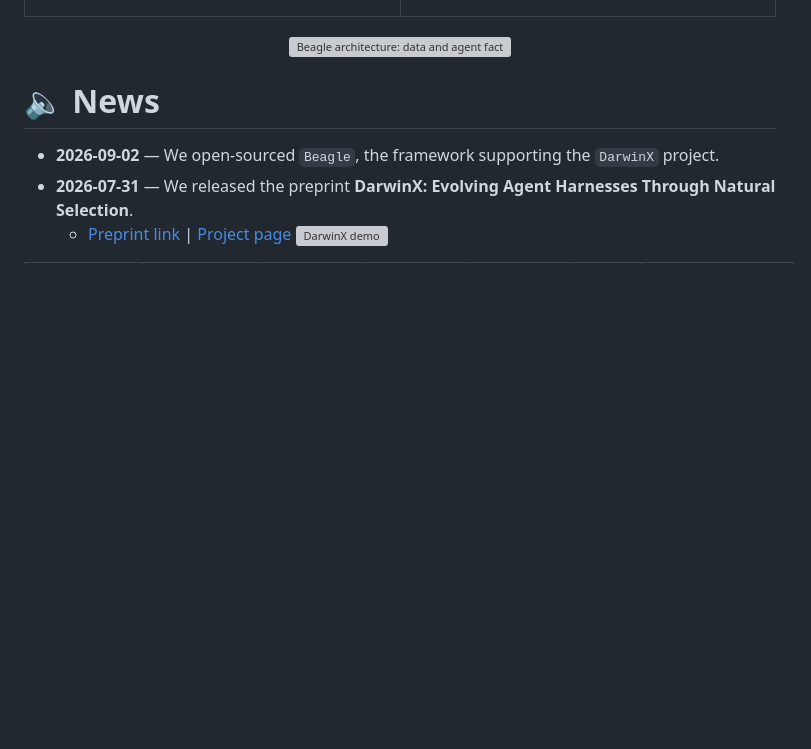
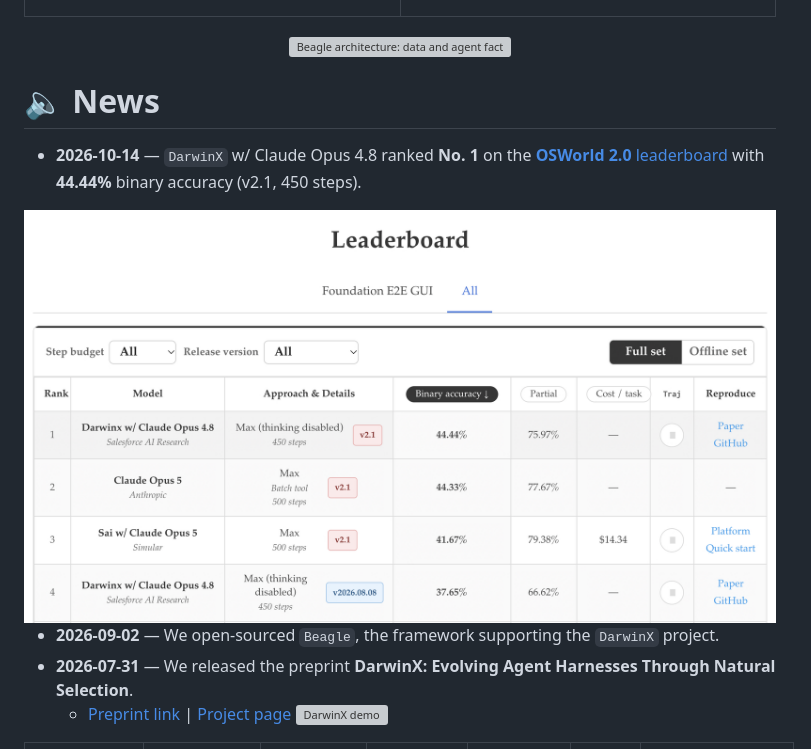
Before and after one commit to SalesforceAIResearch/Beagle, a Markdown page: README.md, the part around the change. Rendered like a GitHub page; pictures changed too: docs/assets/OSWorld2_leaderboard.png (added); blank space fills up the shorter version; grey boxes are pictures that could not be loaded.

Commit message:
README: news — DarwinX ranked No. 1 on OSWorld 2.0 leaderboard (#9)

```diff
--- a/README.md
+++ b/README.md
@@ -46,6 +46,9 @@ More features will be added to `Beagle` in the future. The mission of `Beagle` i
 
 
 # 🔈 News
+
+- **2026-10-14** — `DarwinX` w/ Claude Opus 4.8 ranked **No. 1** on the [**OSWorld 2.0** leaderboard](https://osworld-v2.xlang.ai/) with **44.44%** binary accuracy (v2.1, 450 steps).
+<img src="docs/assets/OSWorld2_leaderboard.png" alt="OSWorld 2.0 leaderboard: DarwinX w/ Claude Opus 4.8 ranked No. 1" width="800">
 
 - **2026-09-02** — We open-sourced `Beagle`, the framework supporting the `DarwinX` project.
 - **2026-07-31** — We released the preprint **DarwinX: Evolving Agent Harnesses Through Natural Selection**.
```
